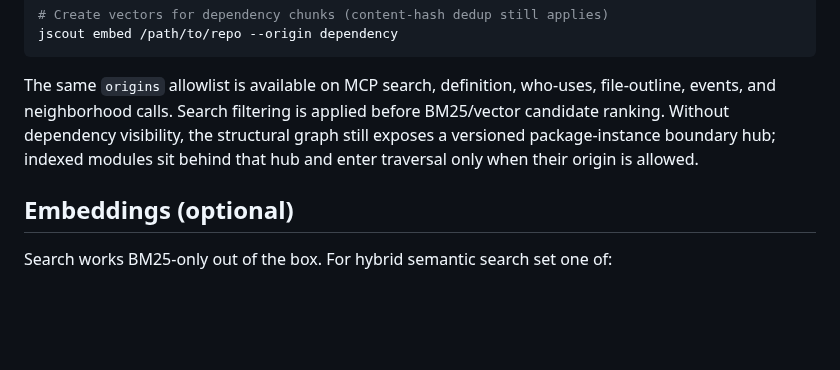
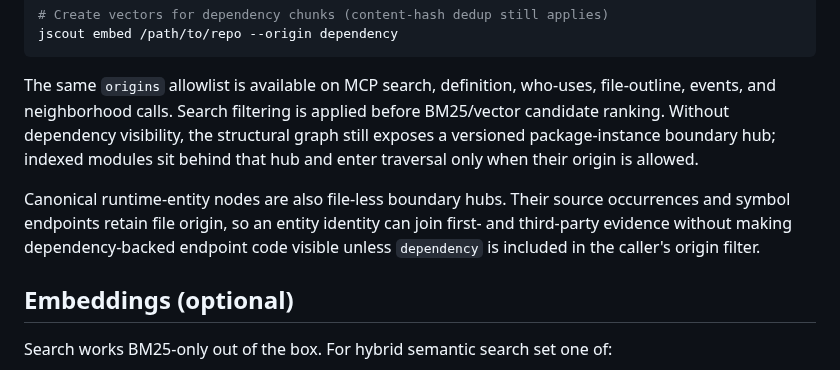
Before and after one commit to iantocristian/jscout, a Markdown page: README.md, the part around the change. GitHub-like rendering; blank space fills up the shorter version.

Commit message:
docs: record runtime boundary coverage

```diff
--- a/README.md
+++ b/README.md
@@ -140,6 +140,11 @@ the structural graph still exposes a versioned package-instance boundary hub;
 indexed modules sit behind that hub and enter traversal only when their origin
 is allowed.
 
+Canonical runtime-entity nodes are also file-less boundary hubs. Their source
+occurrences and symbol endpoints retain file origin, so an entity identity can
+join first- and third-party evidence without making dependency-backed endpoint
+code visible unless `dependency` is included in the caller's origin filter.
+
 ## Embeddings (optional)
 
 Search works BM25-only out of the box. For hybrid semantic search set one of:
```
Also changed, not shown: eval/results/runtime-boundary-entities-2026-08-10.md (+25 -4 lines).
